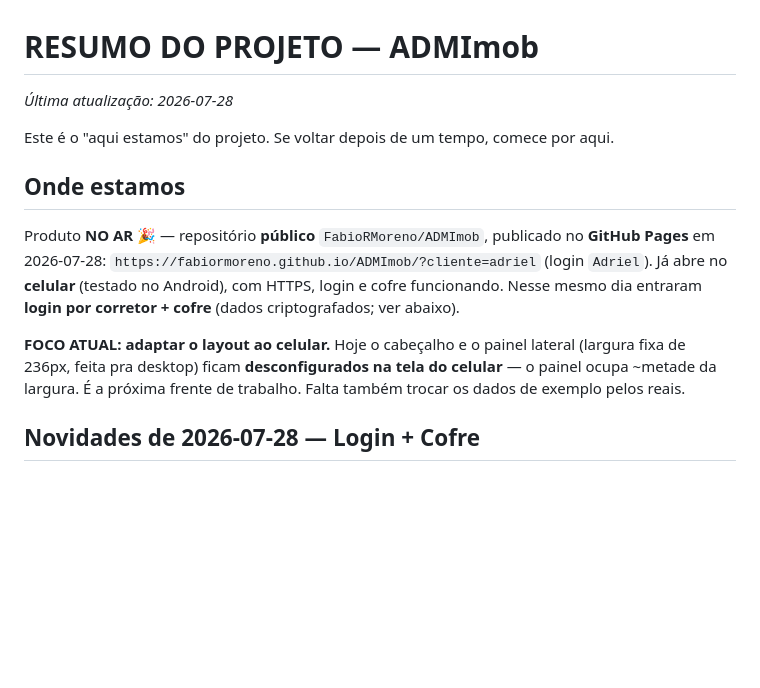
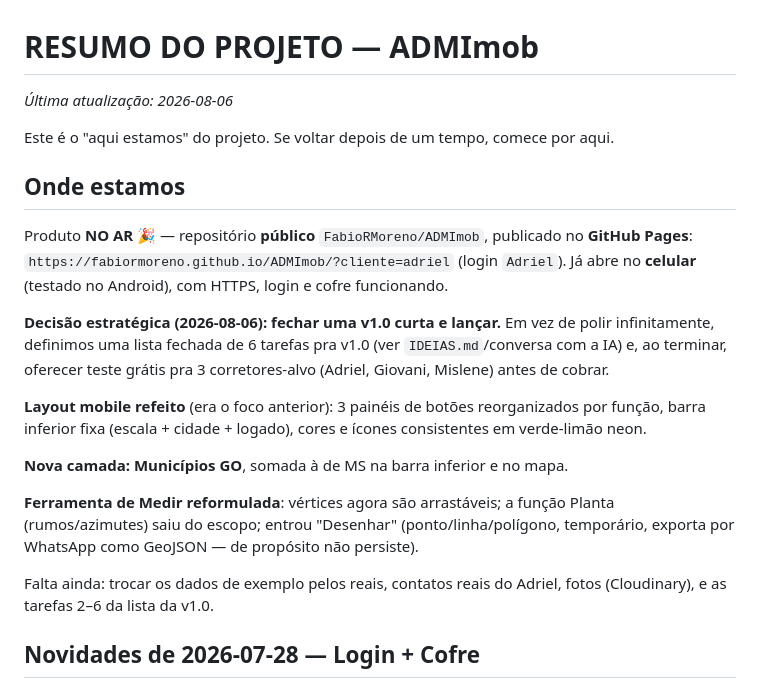
Before and after one commit to FabioRMoreno/ADMImob, a Markdown page: projeto/RESUMO-DO-PROJETO.md, the part around the change. GitHub-like rendering; blank space fills up the shorter version.

Commit message:
Atualiza RESUMO-DO-PROJETO.md com o estado de hoje (06/08)
Co-Authored-By: Claude Opus 4.8 <noreply@anthropic.com>
Claude-Session: https://claude.ai/code/session_01Yb2GvCme2qqoPWiWuuhSVg

```diff
--- a/projeto/RESUMO-DO-PROJETO.md
+++ b/projeto/RESUMO-DO-PROJETO.md
@@ -1,21 +1,33 @@
 # RESUMO DO PROJETO — ADMImob
 
-_Última atualização: 2026-07-28_
+_Última atualização: 2026-08-06_
 
 Este é o "aqui estamos" do projeto. Se voltar depois de um tempo, comece por aqui.
 
 ## Onde estamos
 
 Produto **NO AR** 🎉 — repositório **público** `FabioRMoreno/ADMImob`, publicado no
-**GitHub Pages** em 2026-07-28:
+**GitHub Pages**:
 `https://fabiormoreno.github.io/ADMImob/?cliente=adriel` (login `Adriel`). Já abre
-no **celular** (testado no Android), com HTTPS, login e cofre funcionando. Nesse
-mesmo dia entraram **login por corretor + cofre** (dados criptografados; ver abaixo).
+no **celular** (testado no Android), com HTTPS, login e cofre funcionando.
 
-**FOCO ATUAL: adaptar o layout ao celular.** Hoje o cabeçalho e o painel lateral
-(largura fixa de 236px, feita pra desktop) ficam **desconfigurados na tela do
-celular** — o painel ocupa ~metade da largura. É a próxima frente de trabalho.
-Falta também trocar os dados de exemplo pelos reais.
+**Decisão estratégica (2026-08-06): fechar uma v1.0 curta e lançar.** Em vez de
+polir infinitamente, definimos uma lista fechada de 6 tarefas pra v1.0 (ver
+`IDEIAS.md`/conversa com a IA) e, ao terminar, oferecer teste grátis pra 3
+corretores-alvo (Adriel, Giovani, Mislene) antes de cobrar.
+
+**Layout mobile refeito** (era o foco anterior): 3 painéis de botões
+reorganizados por função, barra inferior fixa (escala + cidade + logado),
+cores e ícones consistentes em verde-limão neon.
+
+**Nova camada: Municípios GO**, somada à de MS na barra inferior e no mapa.
+
+**Ferramenta de Medir reformulada**: vértices agora são arrastáveis; a função
+Planta (rumos/azimutes) saiu do escopo; entrou "Desenhar" (ponto/linha/polígono,
+temporário, exporta por WhatsApp como GeoJSON — de propósito não persiste).
+
+Falta ainda: trocar os dados de exemplo pelos reais, contatos reais do Adriel,
+fotos (Cloudinary), e as tarefas 2–6 da lista da v1.0.
 
 ## Novidades de 2026-07-28 — Login + Cofre
 
```
